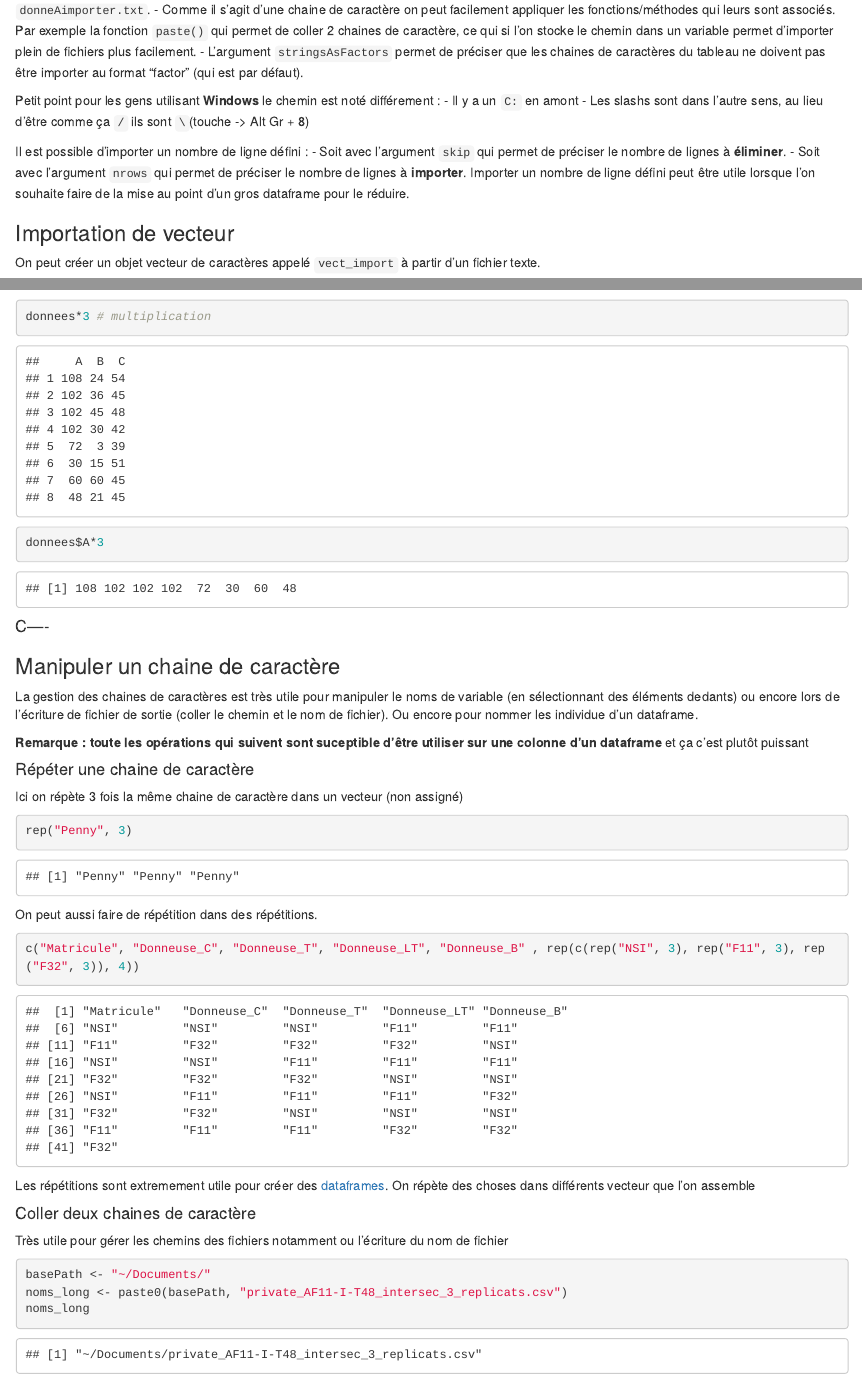
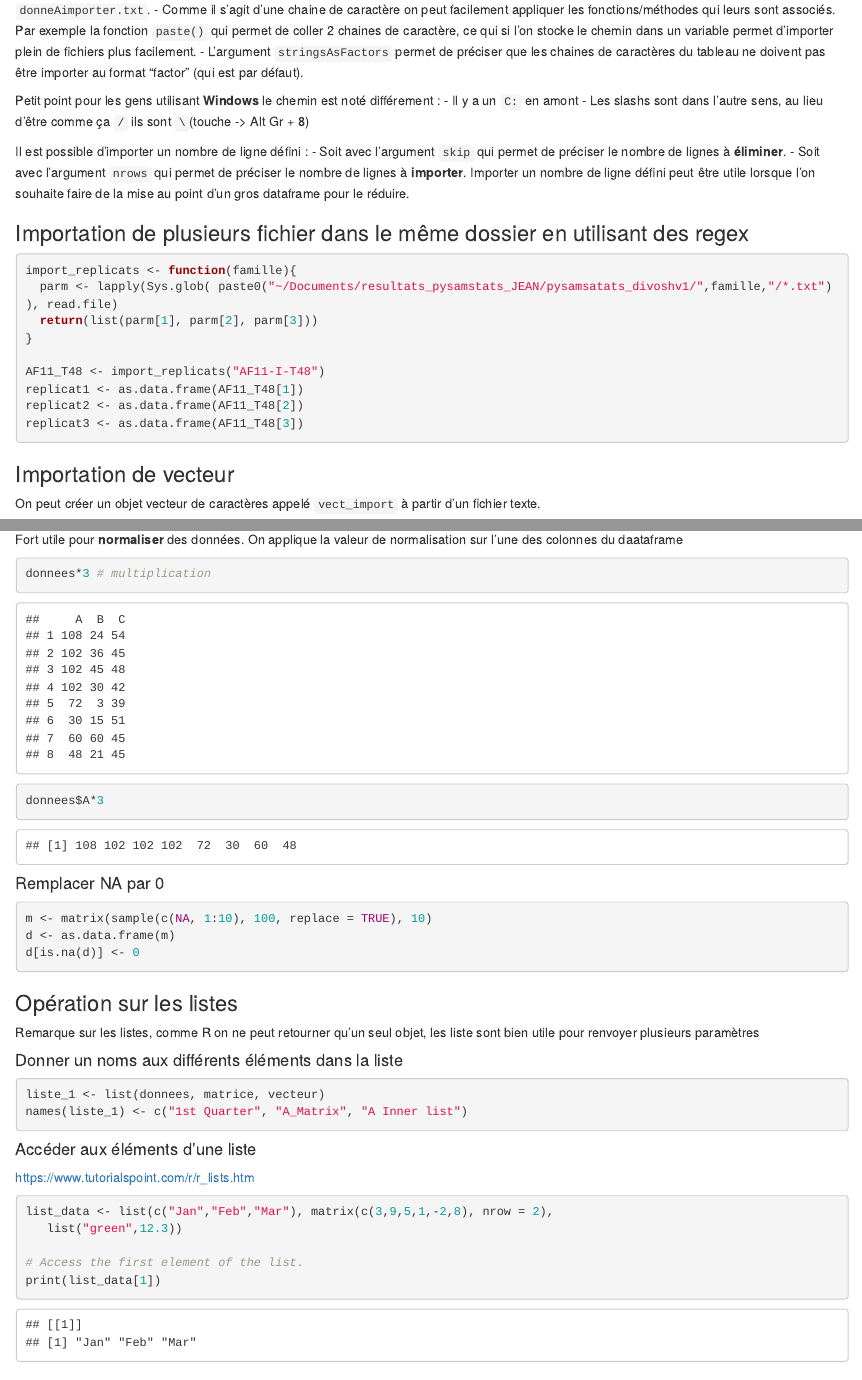
Before and after one commit to propan2one/Cours_StatQuest, an R Markdown document (Tools_box_for_R.Rmd): the page in a window 1100 px wide, from 9110 px down, and a second part further down, joined at a grey line. Rendered offline with R 4.5, knitr and Pandoc, with nearby package versions; folded parts are opened; code that draws random numbers runs with fixed seeds of ours; some code elsewhere in the file could not run offline.

Commit message:
changement av merge ?

````diff
--- a/Tools_box_for_R.Rmd
+++ b/Tools_box_for_R.Rmd
@@ -308,6 +310,21 @@ Il est possible d'importer un nombre de ligne défini :
 - Soit avec l'argument `skip` qui permet de préciser le nombre de lignes à **éliminer**.
 - Soit avec l'argument `nrows` qui permet de préciser le nombre de lignes à **importer**.
 Importer un nombre de ligne défini peut être utile lorsque l'on souhaite faire de la mise au point d'un gros dataframe pour le réduire.
+
+### Importation de plusieurs fichier dans le même dossier en utilisant des regex
+
+```{r}
+import_replicats <- function(famille){
+  parm <- lapply(Sys.glob( paste0("~/Documents/resultats_pysamstats_JEAN/pysamsatats_divoshv1/",famille,"/*.txt") ), read.file)
+  return(list(parm[1], parm[2], parm[3]))
+}
+
+AF11_T48 <- import_replicats("AF11-I-T48")
+replicat1 <- as.data.frame(AF11_T48[1])
+replicat2 <- as.data.frame(AF11_T48[2])
+replicat3 <- as.data.frame(AF11_T48[3])
+```
+
 
 ### Importation de vecteur
 
@@ -671,7 +687,38 @@ donnees*3 # multiplication
 donnees$A*3
 ```
 
-#### C----
+#### Remplacer NA par 0
+
+```{r}
+m <- matrix(sample(c(NA, 1:10), 100, replace = TRUE), 10)
+d <- as.data.frame(m)
+d[is.na(d)] <- 0
+```
+
+
+### Opération sur les listes
+
+Remarque sur les listes, comme R on ne peut retourner qu'un seul objet, les liste sont bien utile pour renvoyer plusieurs paramètres
+
+#### Donner un noms aux différents éléments dans la liste
+
+```{r names_list}
+liste_1 <- list(donnees, matrice, vecteur)
+names(liste_1) <- c("1st Quarter", "A_Matrix", "A Inner list")
+```
+
+#### Accéder aux éléments d'une liste
+
+https://www.tutorialspoint.com/r/r_lists.htm
+
+```{r}
+list_data <- list(c("Jan","Feb","Mar"), matrix(c(3,9,5,1,-2,8), nrow = 2),
+   list("green",12.3))
+
+# Access the first element of the list.
+print(list_data[1])
+```
+
 
 
 ### Manipuler un chaine de caractère
````
Also changed, not shown: Tools_box_for_R.Rmd (15 more changed lines).
